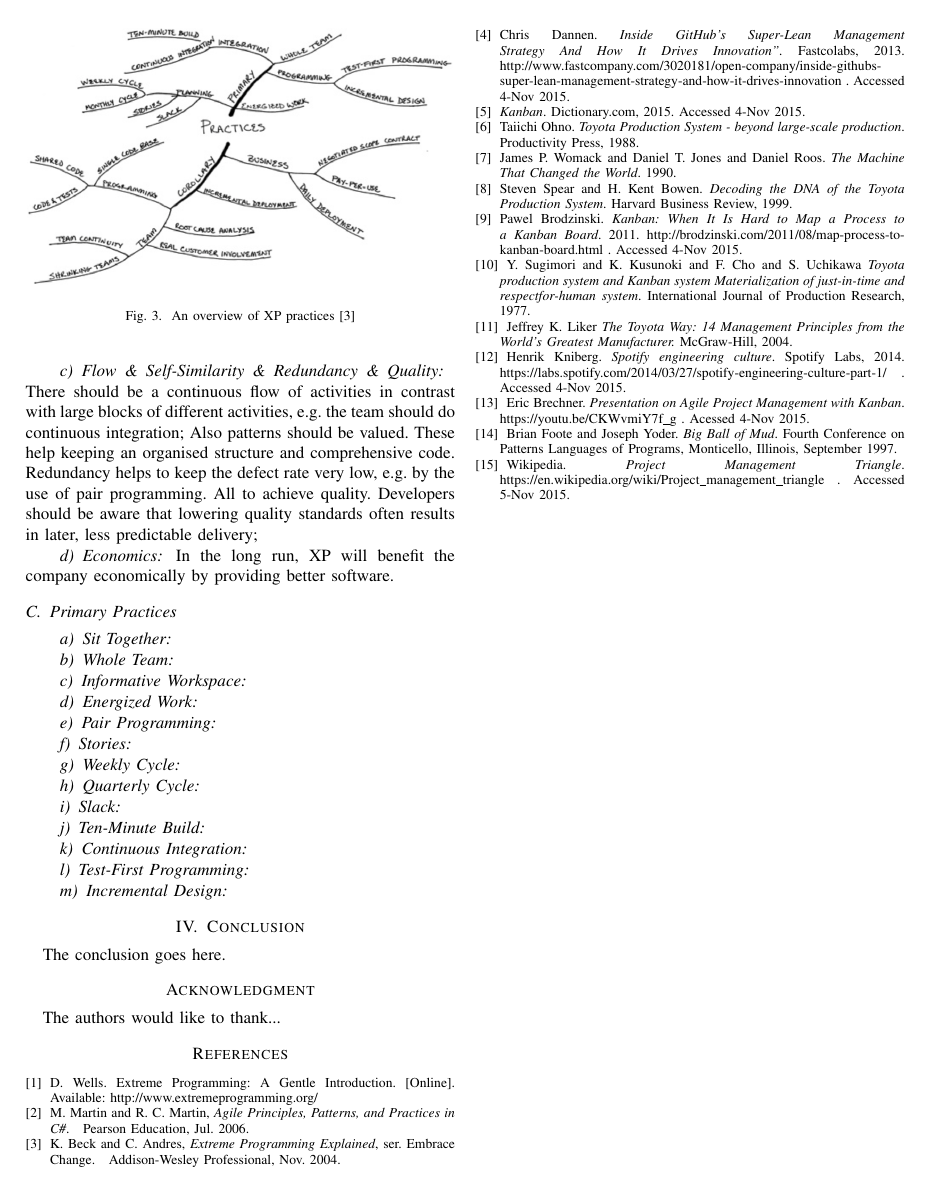
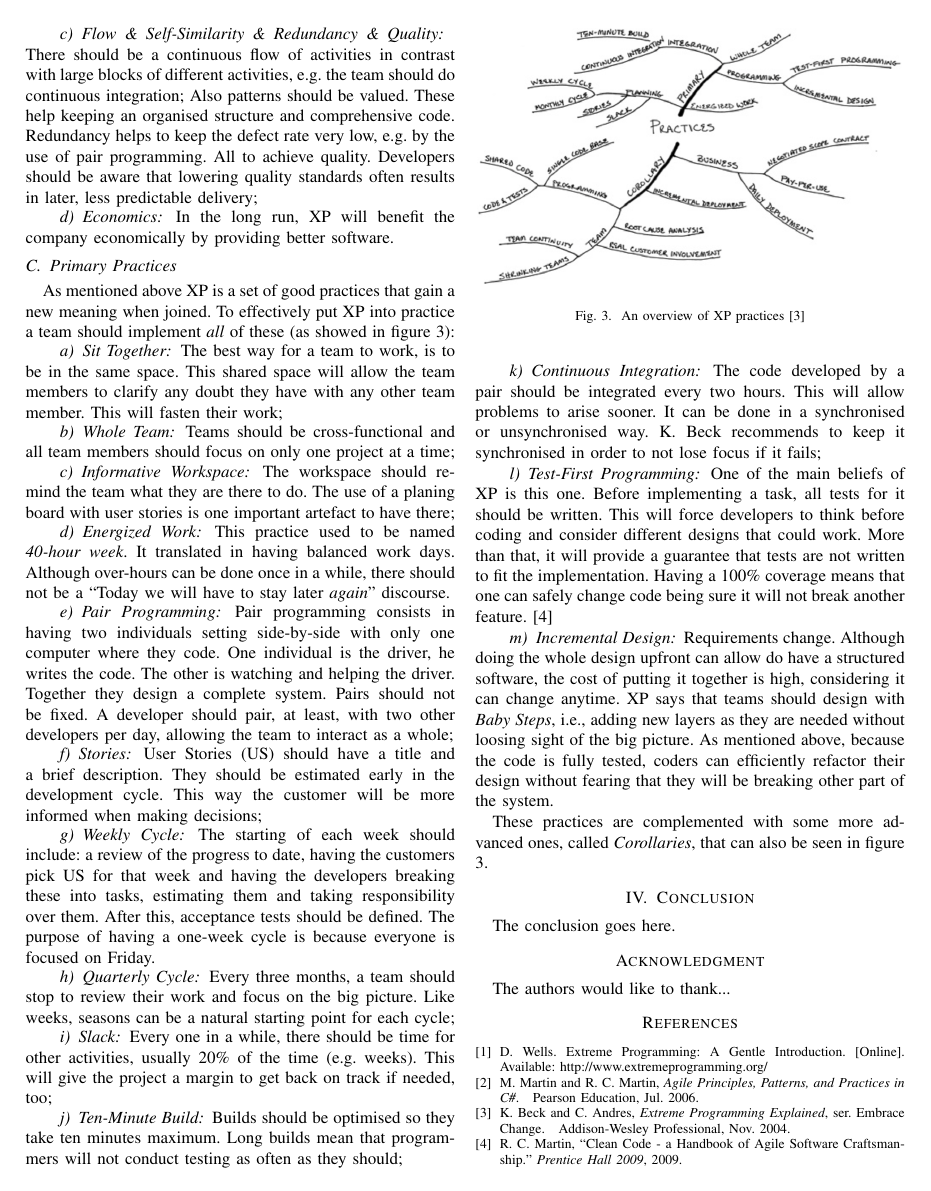
Before and after one commit to gcandal/AgileMethodologies, a LaTeX paper (main.tex): page 4 of 4 before the commit and page 4 of 5 after it. Compiled offline with pdfLaTeX.

Commit message:
xp practices

```diff
--- a/main.tex
+++ b/main.tex
@@ -644,20 +644,23 @@ XP embraces five values to guide development: communication, simplicity, feedbac
 \paragraph{Economics} In the long run, XP will benefit the company economically by providing better software.
 
 \subsection{Primary Practices}
+As mentioned above XP is a set of good practices that gain a new meaning when joined. To effectively put XP into practice a team should implement \textit{all} of these (as showed in figure \ref{fig:xp_pract}):
 
-\paragraph{Sit Together}
-\paragraph{Whole Team}
-\paragraph{Informative Workspace}
-\paragraph{Energized Work}
-\paragraph{Pair Programming}
-\paragraph{Stories}
-\paragraph{Weekly Cycle}
-\paragraph{Quarterly Cycle}
-\paragraph{Slack}
-\paragraph{Ten-Minute Build}
-\paragraph{Continuous Integration}
-\paragraph{Test-First Programming}
-\paragraph{Incremental Design}
+\paragraph{Sit Together} The best way for a team to work, is to be in the same space. This shared space will allow the team members to clarify any doubt they have with any other team member. This will fasten their work;
+\paragraph{Whole Team} Teams should be cross-functional and all team members should focus on only one project at a time;
+\paragraph{Informative Workspace} The workspace should remind the team what they are there to do. The use of a planing board with user stories is one important artefact to have there;
+\paragraph{Energized Work} This practice used to be named \textit{40-hour week}. It translated in having balanced work days. Although over-hours can be done once in a while, there should not be a ``Today we will have to stay later \textit{again}'' discourse.
+\paragraph{Pair Programming} Pair programming consists in having two individuals setting side-by-side with only one computer where they code. One individual is the driver, he writes the code. The other is watching and helping the driver. Together they design a complete system. Pairs should not be fixed. A developer should pair, at least, with two other developers per day, allowing the team to interact as a whole;
+\paragraph{Stories} User Stories (US) should have a title and a brief description. They should be estimated early in the development cycle. This way the customer will be more informed when making decisions;
+\paragraph{Weekly Cycle} The starting of each week should include: a review of the progress to date, having the customers pick US for that week and having the developers breaking these into tasks, estimating them and taking responsibility over them. After this, acceptance tests should be defined. The purpose of having a one-week cycle is because everyone is focused on Friday.
+\paragraph{Quarterly Cycle} Every three months, a team should stop to review their work and focus on the big picture. Like weeks, seasons can be a natural starting point for each cycle;
+\paragraph{Slack} Every one in a while, there should be time for other activities, usually 20\% of the time (e.g. weeks). This will give the project a margin to get back on track if needed, too;
+\paragraph{Ten-Minute Build} Builds should be optimised so they take ten minutes maximum. Long builds mean that programmers will not conduct testing as often as they should;
+\paragraph{Continuous Integration} The code developed by a pair should be integrated every two hours. This will allow problems to arise sooner. It can be done in a synchronised or unsynchronised way. K. Beck recommends to keep it synchronised in order to not lose focus if it fails;
+\paragraph{Test-First Programming} One of the main beliefs of XP is this one. Before implementing a task, all tests for it should be written. This will force developers to think before coding and consider different designs that could work. More than that, it will provide a guarantee that tests are not written to fit the implementation. Having a 100\% coverage means that one can safely change code being sure it will not break another feature. \cite{Martin:2009uy}
+\paragraph{Incremental Design} Requirements change. Although doing the whole design upfront can allow do have a structured software, the cost of putting it together is high, considering it can change anytime. XP says that teams should design with \textit{Baby Steps}, i.e., adding new layers as they are needed without loosing sight of the big picture. As mentioned above, because the code is fully tested, coders can efficiently refactor their design without fearing that they will be breaking other part of the system.
+
+These practices are complemented with some more advanced ones, called \textit{Corollaries}, that can also be seen in figure \ref{fig:xp_pract}.
 
 \begin{figure}
 \centering
```
Also changed, not shown: augusto.bib (+32 -25 lines), main.tex (4 more changed lines).
